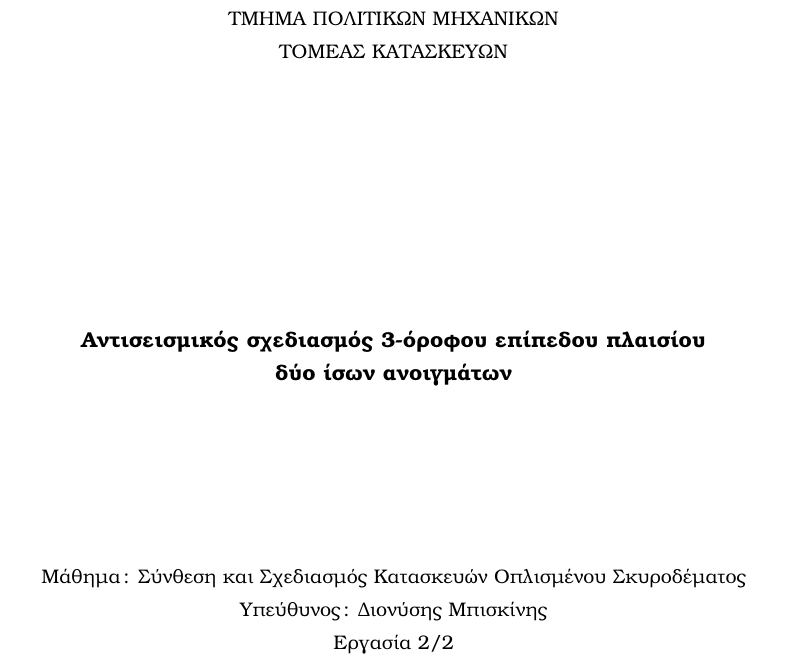
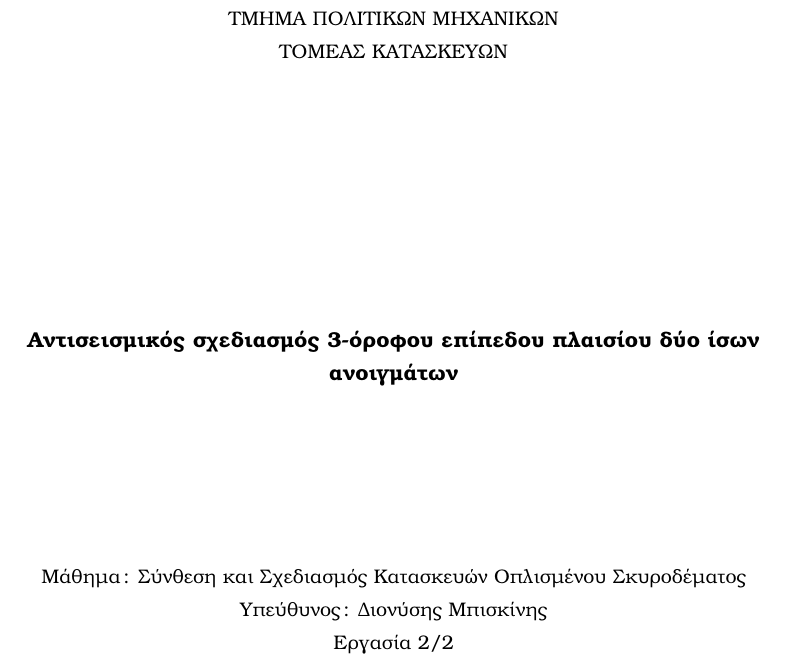
Before and after one commit to alexkanavos/beton3b, a LaTeX document (technicalreport/main.tex, which reads technicalreport/parts/cover.tex): part of page 1 of 20, cut so that both start at the same text. Compiled offline with pdfLaTeX.

Commit message:
final commit

```diff
--- a/technicalreport/parts/cover.tex
+++ b/technicalreport/parts/cover.tex
@@ -12,8 +12,7 @@
 		\vspace{4.5cm}
 
 		\large
-		\textbf{Αντισεισμικός σχεδιασμός 3-όροφου επίπεδου πλαισίου}\\
-		\textbf{δύο ίσων ανοιγμάτων}
+		\textbf{Αντισεισμικός σχεδιασμός 3-όροφου επίπεδου πλαισίου δύο ίσων ανοιγμάτων}
 
 		\vspace{3cm}
 
```
Also changed, not shown: technicalreport/main.pdf.
